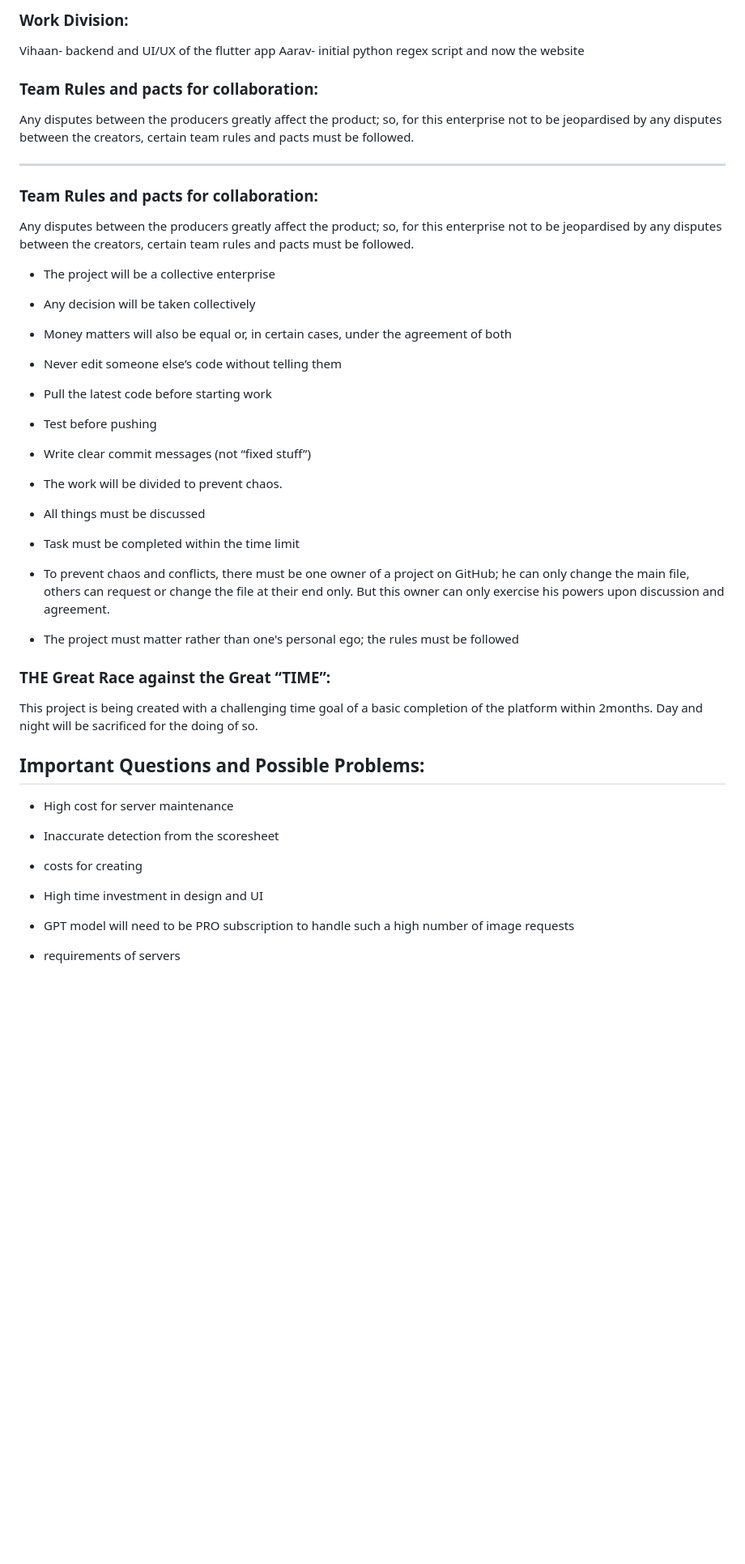
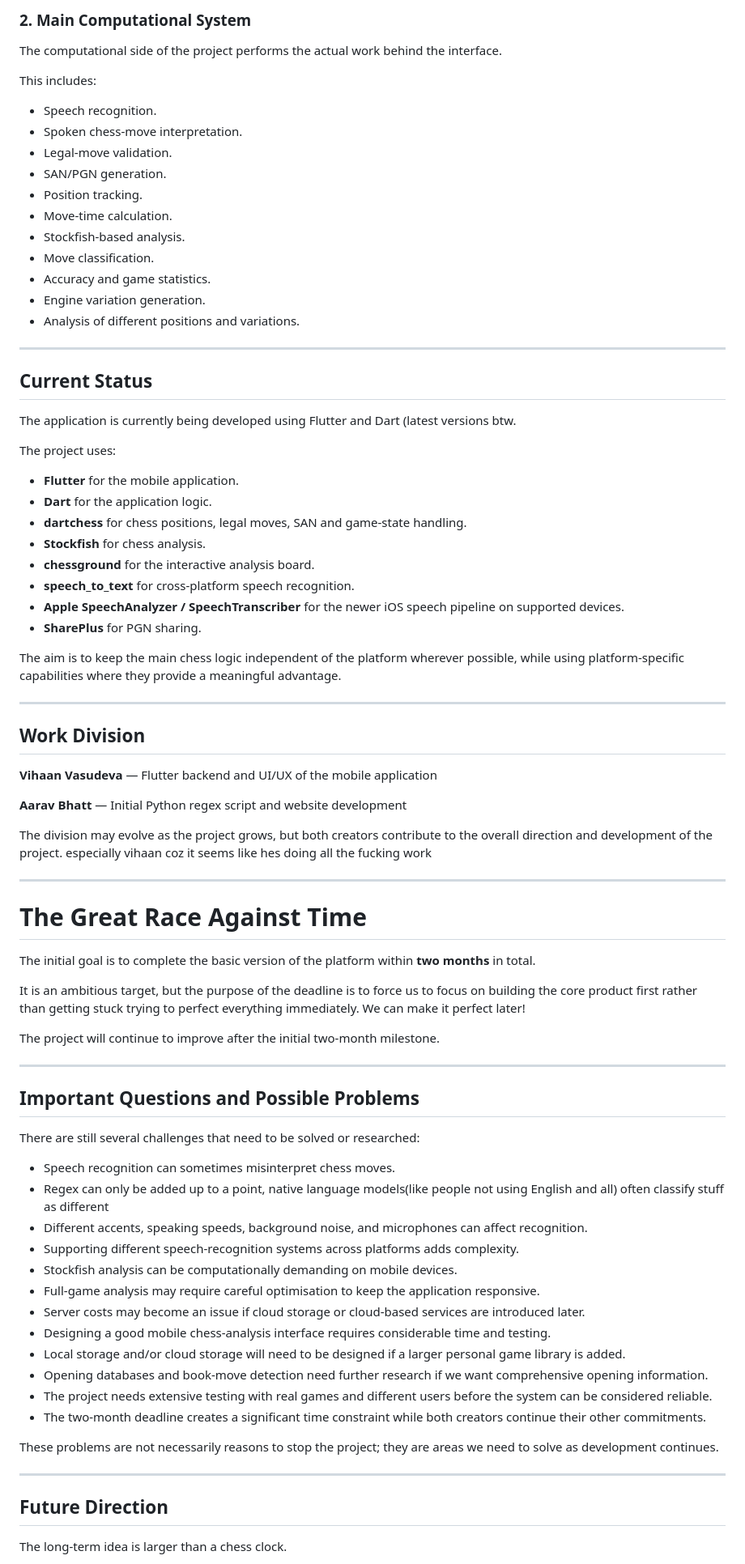
Before and after one commit to AB-TheCoder/Voice_move, a Markdown page: README.md, the part around one of its changes. Shown at 81% size. Rendered like a GitHub page; blank space fills up the shorter version.

Commit message:
Revise README for clarity and project overview pt 2
Refined the introduction and project goals, improved clarity and structure throughout the README. pt 2

```diff
--- a/README.md
+++ b/README.md
@@ -48,58 +79,86 @@ The GUI is mainly a medium through which user interaction can happen, and the ge
 
-### Work Division:
+### 2. Main Computational System
 
-Vihaan- backend and UI/UX of the flutter app
-Aarav- initial python regex script and now the website
+The computational side of the project performs the actual work behind the interface.
 
-### Team Rules and pacts for collaboration:
+This includes:
 
-Any disputes between the producers greatly affect the product; so, for this enterprise not to be jeopardised by any disputes between the creators, certain team rules and pacts must be followed.
+- Speech recognition.
+- Spoken chess-move interpretation.
+- Legal-move validation.
+- SAN/PGN generation.
+- Position tracking.
+- Move-time calculation.
+- Stockfish-based analysis.
+- Move classification.
+- Accuracy and game statistics.
+- Engine variation generation.
+- Analysis of different positions and variations.
 
-*************************************************************************
+---
 
-### Team Rules and pacts for collaboration:
+## Current Status
 
-Any disputes between the producers greatly affect the product; so, for this enterprise not to be jeopardised by any disputes between the creators, certain team rules and pacts must be followed.
+The application is currently being developed using Flutter and Dart (latest versions btw.
 
-* The project will be a collective enterprise
+The project uses:
 
-* Any decision will be taken collectively
+- **Flutter** for the mobile application.
+- **Dart** for the application logic.
+- **dartchess** for chess positions, legal moves, SAN and game-state handling.
+- **Stockfish** for chess analysis.
+- **chessground** for the interactive analysis board.
+- **speech_to_text** for cross-platform speech recognition.
+- **Apple SpeechAnalyzer / SpeechTranscriber** for the newer iOS speech pipeline on supported devices.
+- **SharePlus** for PGN sharing.
 
-* Money matters will also be equal or, in certain cases, under the agreement of both
+The aim is to keep the main chess logic independent of the platform wherever possible, while using platform-specific capabilities where they provide a meaningful advantage.
 
-* Never edit someone else’s code without telling them
+---
 
-* Pull the latest code before starting work
+## Work Division
 
-* Test before pushing
+**Vihaan Vasudeva** — Flutter backend and UI/UX of the mobile application
 
-* Write clear commit messages (not “fixed stuff”)
+**Aarav Bhatt** — Initial Python regex script and website development
 
-* The work will be divided to prevent chaos.
+The division may evolve as the project grows, but both creators contribute to the overall direction and development of the project.
+especially vihaan coz it seems like hes doing all the fucking work
 
-* All things must be discussed
+---
 
-* Task must be completed within the time limit
+# The Great Race Against Time
 
-* To prevent chaos and conflicts, there must be one owner of a project on GitHub; he can only change the main file, others can request or change the file at their end only. But this owner can only exercise his powers upon discussion and agreement.
+The initial goal is to complete the basic version of the platform within **two months** in total.
 
-* The project must matter rather than one's personal ego; the rules must be followed
+It is an ambitious target, but the purpose of the deadline is to force us to focus on building the core product first rather than getting stuck trying to perfect everything immediately. We can make it perfect later!
 
+The project will continue to improve after the initial two-month milestone.
 
-### THE Great Race against the Great “TIME”:
+---
 
-This project is being created with a challenging time goal of a basic completion of the platform within 2months. Day and night will be sacrificed for the doing of so.
+## Important Questions and Possible Problems
 
+There are still several challenges that need to be solved or researched:
 
-## Important Questions and Possible Problems:
+- Speech recognition can sometimes misinterpret chess moves.
+- Regex can only be added up to a point, native language models(like people not using English and all) often classify stuff as different
+- Different accents, speaking speeds, background noise, and microphones can affect recognition.
+- Supporting different speech-recognition systems across platforms adds complexity.
+- Stockfish analysis can be computationally demanding on mobile devices.
+- Full-game analysis may require careful optimisation to keep the application responsive.
+- Server costs may become an issue if cloud storage or cloud-based services are introduced later.
+- Designing a good mobile chess-analysis interface requires considerable time and testing.
+- Local storage and/or cloud storage will need to be designed if a larger personal game library is added.
+- Opening databases and book-move detection need further research if we want comprehensive opening information.
+- The project needs extensive testing with real games and different users before the system can be considered reliable.
+- The two-month deadline creates a significant time constraint while both creators continue their other commitments.
 
-* High cost for server maintenance
+These problems are not necessarily reasons to stop the project; they are areas we need to solve as development continues.
 
-* Inaccurate detection from the scoresheet
-* costs for creating
+---
 
-* High time investment in design and UI
+## Future Direction
 
-* GPT model will need to be PRO subscription to handle such a high number of image requests
-* requirements of servers
+The long-term idea is larger than a chess clock.
 
```
Also changed, not shown: other parts of README.md (+76 -26 lines).
